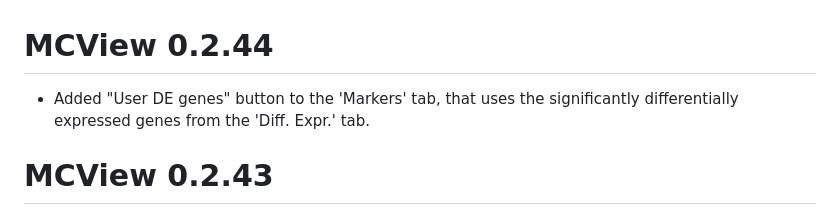
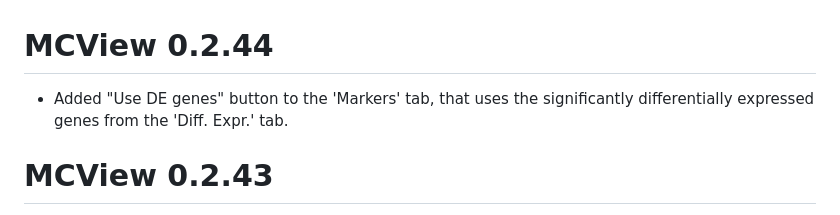
Before and after one commit to tanaylab/MCView, a Markdown page: NEWS.md, the part around the change. Rendered like a GitHub page.

Commit message:
fixed typo

```diff
--- a/NEWS.md
+++ b/NEWS.md
@@ -1,6 +1,6 @@
 # MCView 0.2.44
 
-* Added "User DE genes" button to the 'Markers' tab, that uses the significantly differentially expressed genes from the 'Diff. Expr.' tab.
+* Added "Use DE genes" button to the 'Markers' tab, that uses the significantly differentially expressed genes from the 'Diff. Expr.' tab.
 
 # MCView 0.2.43
 
```
